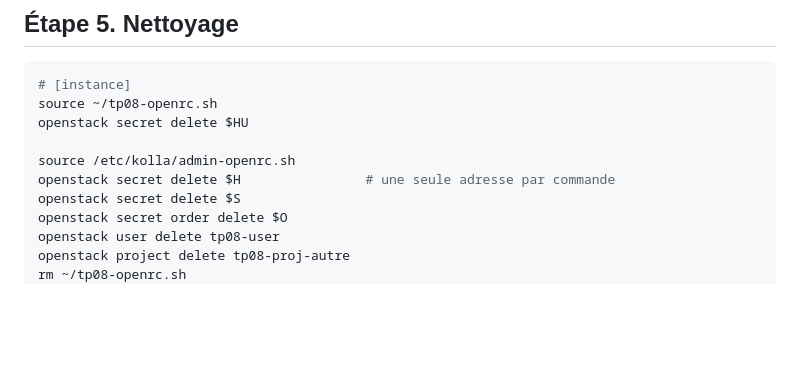
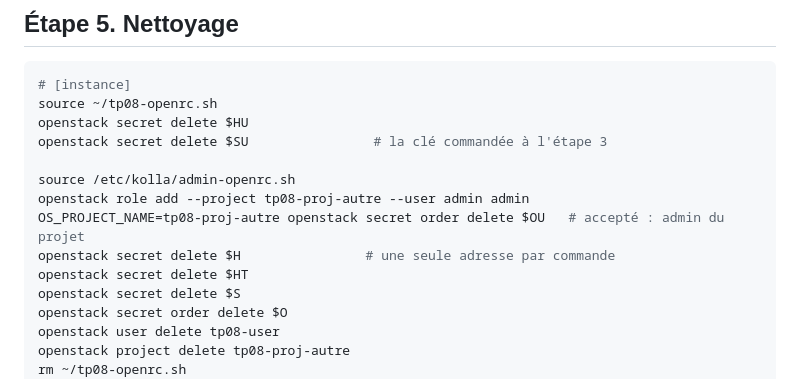
Before and after one commit to eazysec/openstack-lab-trainee, a Markdown page: tps/tp08/tp08-secrets-barbican.md, the part around one of its changes. Rendered like a GitHub page; blank space fills up the shorter version.

```diff
--- a/tps/tp08/tp08-secrets-barbican.md
+++ b/tps/tp08/tp08-secrets-barbican.md
@@ -148,9 +178,13 @@ MariaDB. La clé qui les chiffre (*KEK*, *key encryption key*) est la valeur `ke
 # [instance]
 source ~/tp08-openrc.sh
 openstack secret delete $HU
+openstack secret delete $SU                # la clé commandée à l'étape 3
 
 source /etc/kolla/admin-openrc.sh
+openstack role add --project tp08-proj-autre --user admin admin
+OS_PROJECT_NAME=tp08-proj-autre openstack secret order delete $OU   # accepté : admin du projet
 openstack secret delete $H                # une seule adresse par commande
+openstack secret delete $HT
 openstack secret delete $S
 openstack secret order delete $O
 openstack user delete tp08-user
```
Also changed, not shown: other parts of tps/tp08/tp08-secrets-barbican.md (+35 -0 lines).
